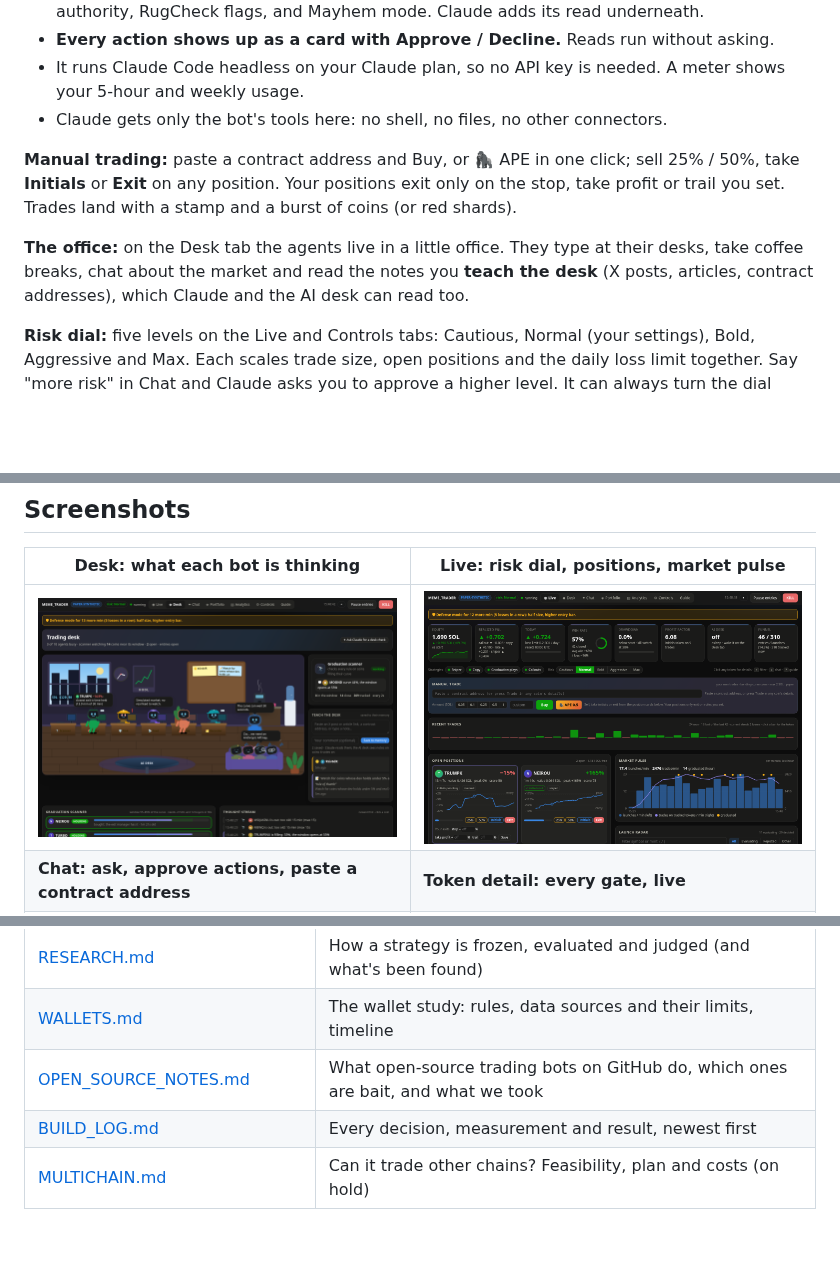
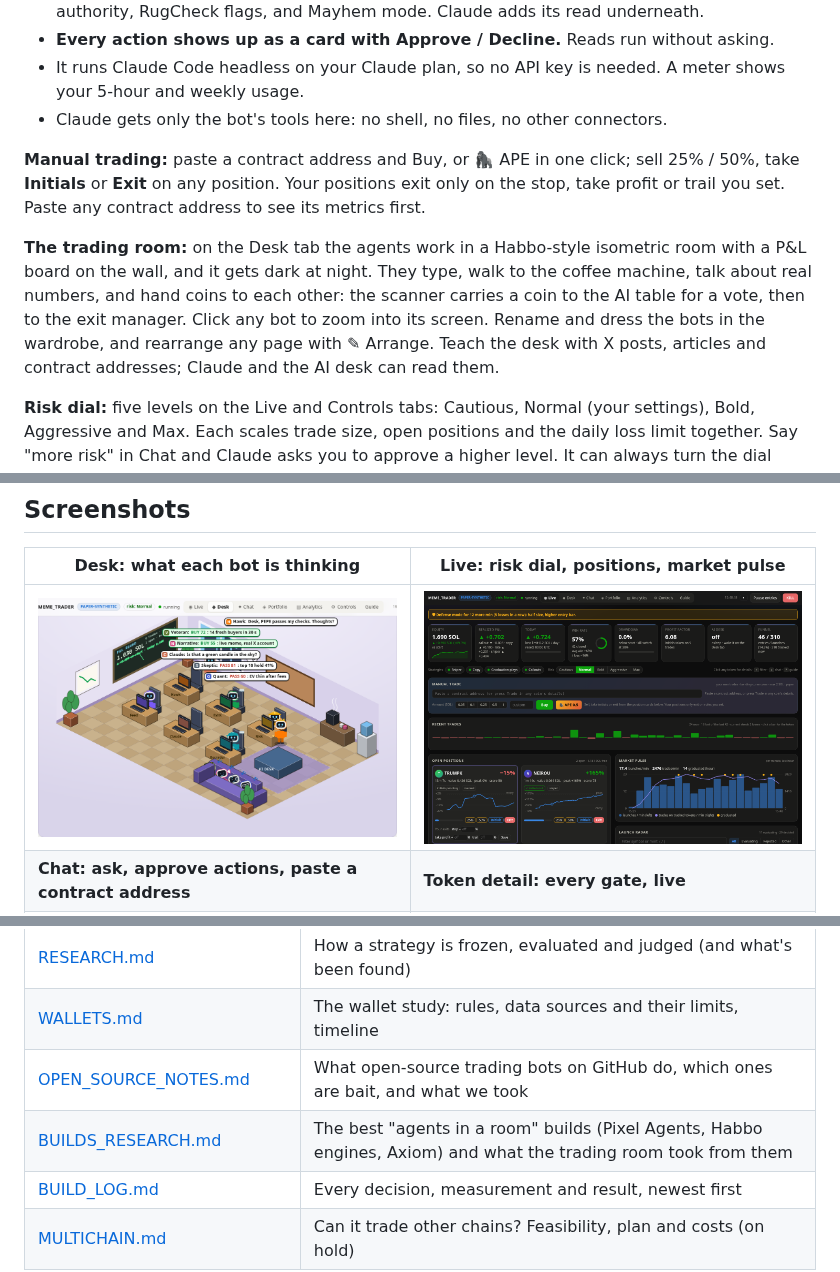
Before and after one commit to m3n4ce-dev/meme_traderv1, a Markdown page: README.md, 3 parts joined by grey strips. Rendered like a GitHub page; pictures changed too: docs/img/desk.png; blank space fills up the shorter version.

```diff
--- a/README.md
+++ b/README.md
@@ -128,9 +128,9 @@ The engine makes split-second decisions on its own. An AI operator works one lev
 - It runs Claude Code headless on your Claude plan, so no API key is needed. A meter shows your 5-hour and weekly usage.
 - Claude gets only the bot's tools here: no shell, no files, no other connectors.
 
-**Manual trading:** paste a contract address and Buy, or 🦍 APE in one click; sell 25% / 50%, take **Initials** or **Exit** on any position. Your positions exit only on the stop, take profit or trail you set. Trades land with a stamp and a burst of coins (or red shards).
+**Manual trading:** paste a contract address and Buy, or 🦍 APE in one click; sell 25% / 50%, take **Initials** or **Exit** on any position. Your positions exit only on the stop, take profit or trail you set. Paste any contract address to see its metrics first.
 
-**The office:** on the Desk tab the agents live in a little office. They type at their desks, take coffee breaks, chat about the market and read the notes you **teach the desk** (X posts, articles, contract addresses), which Claude and the AI desk can read too.
+**The trading room:** on the Desk tab the agents work in a Habbo-style isometric room with a P&L board on the wall, and it gets dark at night. They type, walk to the coffee machine, talk about real numbers, and hand coins to each other: the scanner carries a coin to the AI table for a vote, then to the exit manager. Click any bot to zoom into its screen. Rename and dress the bots in the wardrobe, and rearrange any page with ✎ Arrange. Teach the desk with X posts, articles and contract addresses; Claude and the AI desk can read them.
 
 **Risk dial:** five levels on the Live and Controls tabs: Cautious, Normal (your settings), Bold, Aggressive and Max. Each scales trade size, open positions and the daily loss limit together. Say "more risk" in Chat and Claude asks you to approve a higher level. It can always turn the dial down, but only raises it with your click, and never above `risk.max_level`. The kill switch, stop losses and entry rules never move.
 
@@ -206,6 +206,7 @@ These have been tested against simulated failures, not yet with real money.
 | [RESEARCH.md](docs/RESEARCH.md) | How a strategy is frozen, evaluated and judged (and what's been found) |
 | [WALLETS.md](docs/WALLETS.md) | The wallet study: rules, data sources and their limits, timeline |
 | [OPEN_SOURCE_NOTES.md](docs/OPEN_SOURCE_NOTES.md) | What open-source trading bots on GitHub do, which ones are bait, and what we took |
+| [BUILDS_RESEARCH.md](docs/BUILDS_RESEARCH.md) | The best "agents in a room" builds (Pixel Agents, Habbo engines, Axiom) and what the trading room took from them |
 | [BUILD_LOG.md](docs/BUILD_LOG.md) | Every decision, measurement and result, newest first |
 | [MULTICHAIN.md](docs/MULTICHAIN.md) | Can it trade other chains? Feasibility, plan and costs (on hold) |
 
```
Also changed, not shown: docs/BUILDS_RESEARCH.md (added, +39 -0 lines), docs/BUILD_LOG.md (+19 -1 lines), docs/HOWTO.md (+7 -2 lines), 3 other files.
